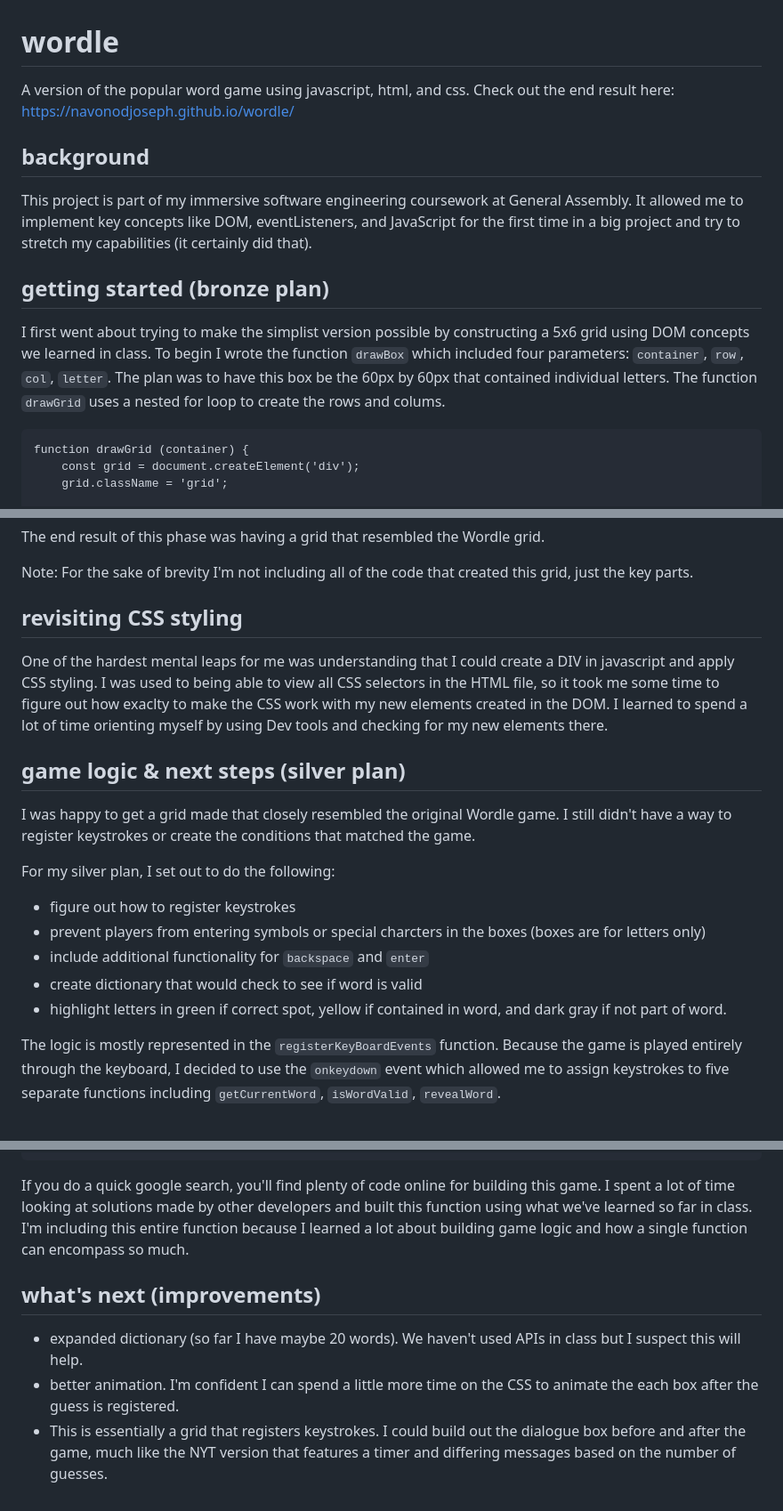
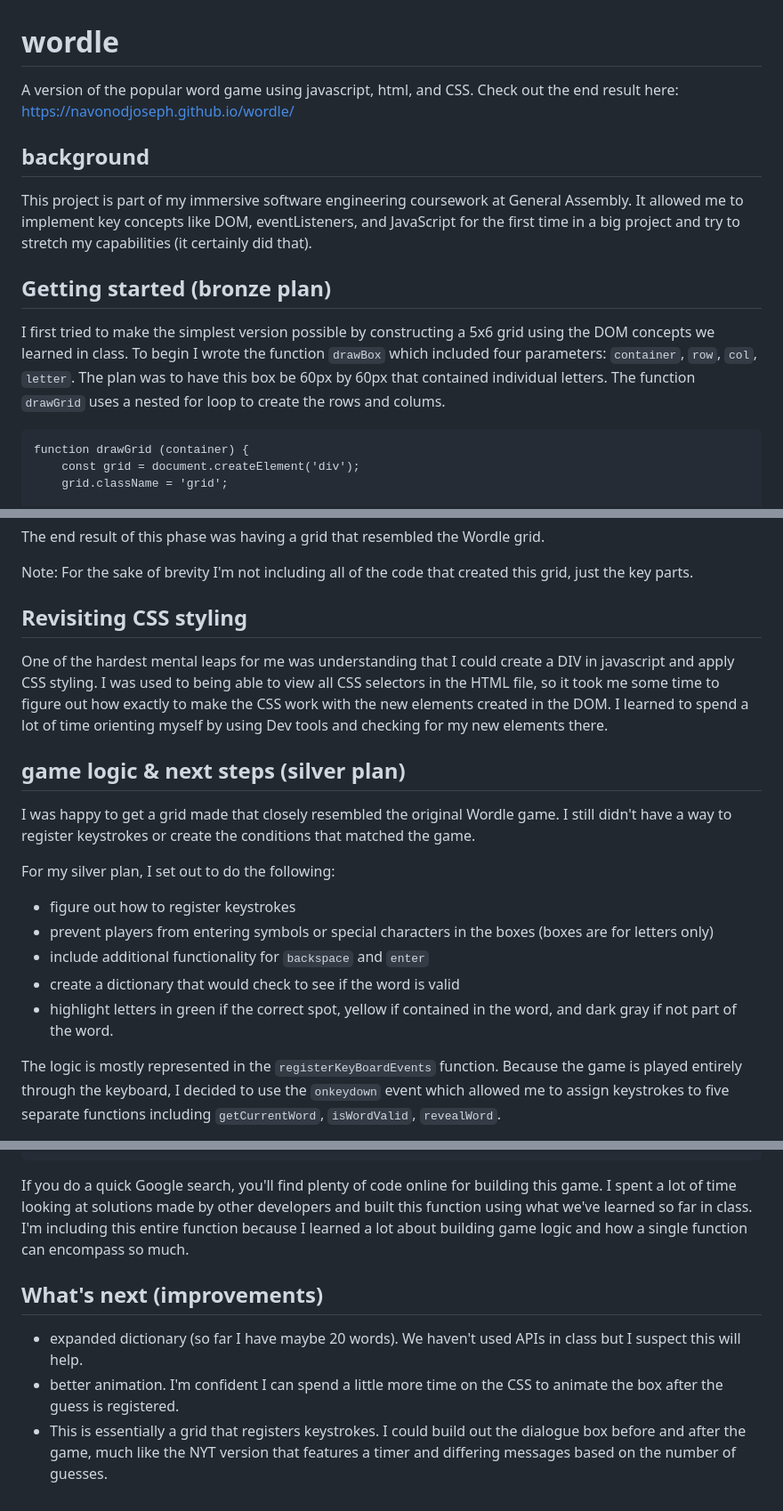
Before and after one commit to navonodjoseph/wordle, a Markdown page: README.md, 3 parts joined by grey strips. Shown at 89% size. Drawn GitHub-style.

````diff
--- a/README.md
+++ b/README.md
@@ -1,11 +1,11 @@
 # wordle
-A version of the popular word game using javascript, html, and css. Check out the end result here: https://navonodjoseph.github.io/wordle/
+A version of the popular word game using javascript, html, and CSS. Check out the end result here: https://navonodjoseph.github.io/wordle/
 
 ## background
 This project is part of my immersive software engineering coursework at General Assembly. It allowed me to implement key concepts like DOM, eventListeners, and JavaScript for the first time in a big project and try to stretch my capabilities (it certainly did that).
 
-## getting started (bronze plan)
-I first went about trying to make the simplist version possible by constructing a 5x6 grid using DOM concepts we learned in class. To begin I wrote the function `drawBox` which included four parameters: `container`, `row`, `col`, `letter`. The plan was to have this box be the 60px by 60px that contained individual letters. The function `drawGrid` uses a nested for loop to create the rows and colums.
+## Getting started (bronze plan)
+I first tried to make the simplest version possible by constructing a 5x6 grid using the DOM concepts we learned in class. To begin I wrote the function `drawBox` which included four parameters: `container`, `row`, `col`, `letter`. The plan was to have this box be 60px by 60px that contained individual letters. The function `drawGrid` uses a nested for loop to create the rows and colums.
 
 ```
 function drawGrid (container) {
@@ -23,18 +23,18 @@ The end result of this phase was having a grid that resembled the Wordle grid.
 
 Note: For the sake of brevity I'm not including all of the code that created this grid, just the key parts.
 
-## revisiting CSS styling
-One of the hardest mental leaps for me was understanding that I could create a DIV in javascript and apply CSS styling. I was used to being able to view all CSS selectors in the HTML file, so it took me some time to figure out how exaclty to make the CSS work with my new elements created in the DOM. I learned to spend a lot of time orienting myself by using Dev tools and checking for my new elements there.
+## Revisiting CSS styling
+One of the hardest mental leaps for me was understanding that I could create a DIV in javascript and apply CSS styling. I was used to being able to view all CSS selectors in the HTML file, so it took me some time to figure out how exactly to make the CSS work with the new elements created in the DOM. I learned to spend a lot of time orienting myself by using Dev tools and checking for my new elements there.
 
 ## game logic & next steps (silver plan)
 I was happy to get a grid made that closely resembled the original Wordle game. I still didn't have a way to register keystrokes or create the conditions that matched the game.
 
 For my silver plan, I set out to do the following:
 - figure out how to register keystrokes
-- prevent players from entering symbols or special charcters in the boxes (boxes are for letters only)
+- prevent players from entering symbols or special characters in the boxes (boxes are for letters only)
 - include additional functionality for `backspace` and `enter`
-- create dictionary that would check to see if word is valid
-- highlight letters in green if correct spot, yellow if contained in word, and dark gray if not part of word.
+- create a dictionary that would check to see if the word is valid
+- highlight letters in green if the correct spot, yellow if contained in the word, and dark gray if not part of the word.
 
 The logic is mostly represented in the `registerKeyBoardEvents` function. Because the game is played entirely through the keyboard, I decided to use the `onkeydown` event which allowed me to assign keystrokes to five separate functions including `getCurrentWord`, `isWordValid`, `revealWord`.
 
@@ -63,10 +63,10 @@ function registerKeyBoardEvents (){
     updateGrid();
     };
 ```
-If you do a quick google search, you'll find plenty of code online for building this game. I spent a lot of time looking at solutions made by other developers and built this function using what we've learned so far in class. I'm including this entire function because I learned a lot about building game logic and how a single function can encompass so much.
+If you do a quick Google search, you'll find plenty of code online for building this game. I spent a lot of time looking at solutions made by other developers and built this function using what we've learned so far in class. I'm including this entire function because I learned a lot about building game logic and how a single function can encompass so much.
 
 
-## what's next (improvements)
+## What's next (improvements)
 - expanded dictionary (so far I have maybe 20 words). We haven't used APIs in class but I suspect this will help.
-- better animation. I'm confident I can spend a little more time on the CSS to animate the each box after the guess is registered.
+- better animation. I'm confident I can spend a little more time on the CSS to animate the box after the guess is registered.
 - This is essentially a grid that registers keystrokes. I could build out the dialogue box before and after the game, much like the NYT version that features a timer and differing messages based on the number of guesses.
````
